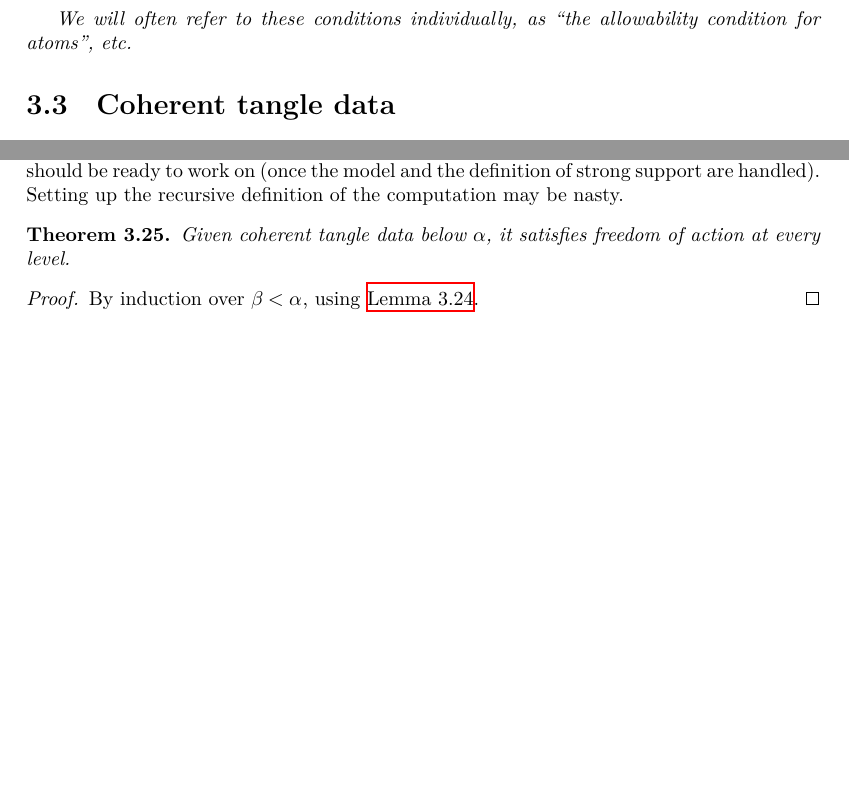
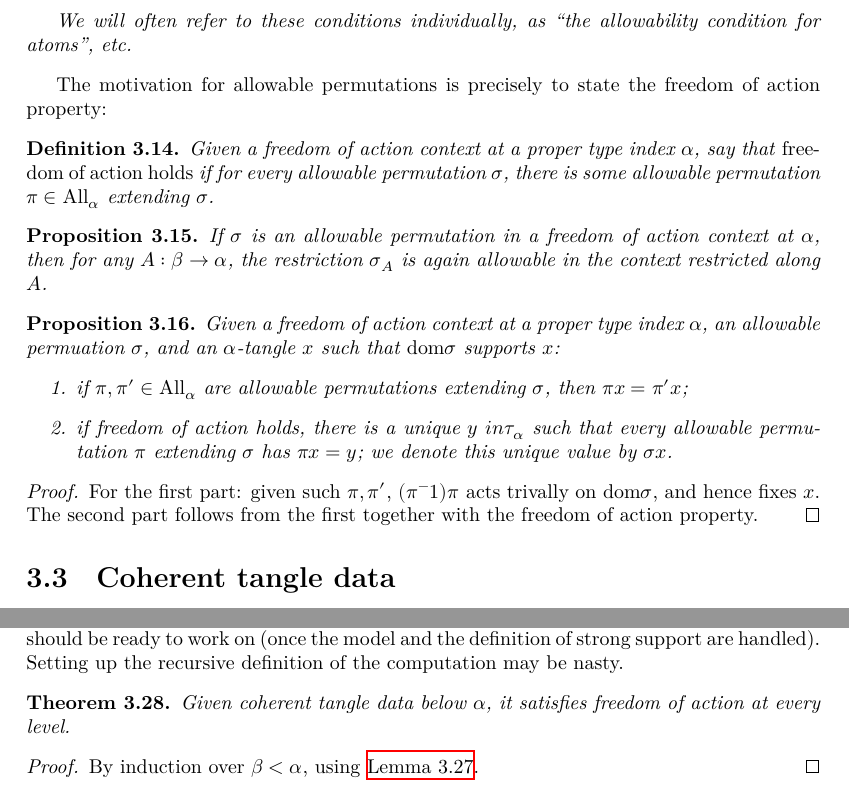
Before and after one commit to leanprover-community/con-nf, a LaTeX thesis (blueprint/src/print.tex, which reads blueprint/src/tangledblueprint.tex): two parts of pages 16 and 20 of 27 before the commit and two parts of pages 16 and 21 of 28 after it, joined at a grey line, cut so that both start at the same text, the shorter picture padded with empty space. Compiled offline with XeLaTeX.

Commit message:
Blueprint: Stated FOA in terms of allowable partial perms, and a few further next steps

```diff
--- a/blueprint/src/tangledblueprint.tex
+++ b/blueprint/src/tangledblueprint.tex
@@ -843,6 +843,34 @@ In order to state the theorem precisely, we must first set up a framework for di
 
   We will often refer to these conditions individually, as “the allowability condition for atoms”, etc.
 \end{definition}
+
+The motivation for allowable permutations is precisely to state the freedom of action property:
+
+\begin{definition}
+  \label{def:foa-property}
+  \uses{def:allowable-partial-perm,def:conditions-from-perm}
+  Given a freedom of action context at a proper type index $\alpha$, say that \emph{freedom of action holds} if for every allowable permutation $\sigma$, there is some allowable permutation $\pi \in \All_\alpha$ extending $\sigma$.
+\end{definition}
+
+\begin{proposition}
+  \label{def:allowability-restriction}
+  \uses{def:allowable-partial-perm,def:restrict-foa-context}
+  If $\sigma$ is an allowable permutation in a freedom of action context at $\alpha$, then for any $A : \beta \to \alpha$, the restriction $\sigma_A$ is again allowable in the context restricted along $A$.
+\end{proposition}
+
+\begin{proposition}
+  \label{prop:allowable-partial-perm-action}
+  \uses{def:foa-property}
+  Given a freedom of action context at a proper type index $\alpha$, an allowable permuation $\sigma$, and an $\alpha$-tangle $x$ such that $\dom \sigma$ supports $x$:
+  \begin{enumerate}
+    \item if $\pi, \pi' \in \All_\alpha$ are allowable permutations extending $\sigma$, then $\pi x = \pi' x$;
+    \item if freedom of action holds, there is a unique $y \ in \tau_\alpha$ such that every allowable permutation $\pi$ extending $\sigma$ has $\pi x = y$; we denote this unique value by $\sigma x$.
+  \end{enumerate}
+\end{proposition}
+
+\begin{proof}
+  For the first part: given such $\pi, \pi'$, $(\pi^-1)\pi$ acts trivally on $\dom \sigma$, and hence fixes $x$.  The second part follows from the first together with the freedom of action property.
+\end{proof}
 
 \section{Coherent tangle data}
 
@@ -1052,14 +1080,14 @@ Once we know how to carry out this calculation along any $\alpha$-strong support
 % \end{comment}
 
 \begin{theorem}
-  \label{thm:freedom-of-action}
-  \uses{def:freedom-of-action-statement}
+  \label{thm:freedom-of-action-old}
+  \uses{def:freedom-of-action-statement-old}
   Given coherent tangle data below $\alpha$, it satisfies freedom of action at every level.
 \end{theorem}
 
 \begin{proof}
-  \uses{lem:freedom-of-action-propagates}
-  By induction over $\beta < \alpha$, using \cref{lem:freedom-of-action-propagates}.
+  \uses{lem:freedom-of-action-propagates-old}
+  By induction over $\beta < \alpha$, using \cref{lem:freedom-of-action-propagates-old}.
 \end{proof}
 
 
```
Also changed, not shown: blueprint/src/tangledblueprint.tex (24 more changed lines).
